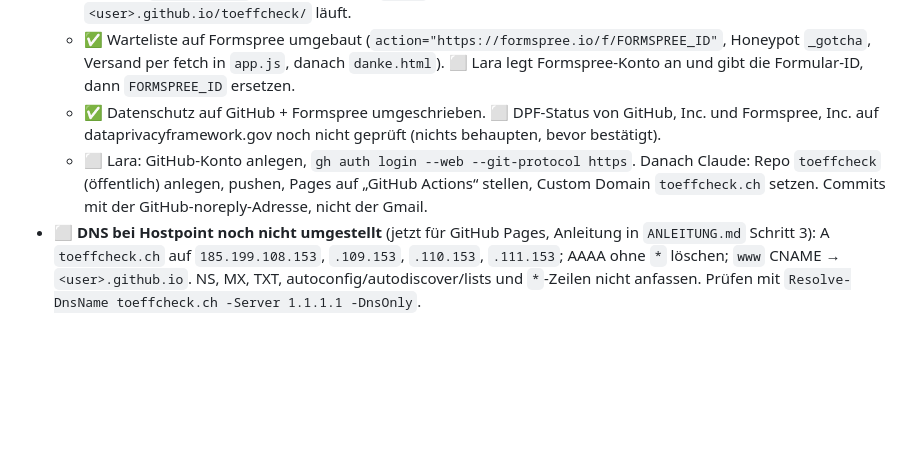
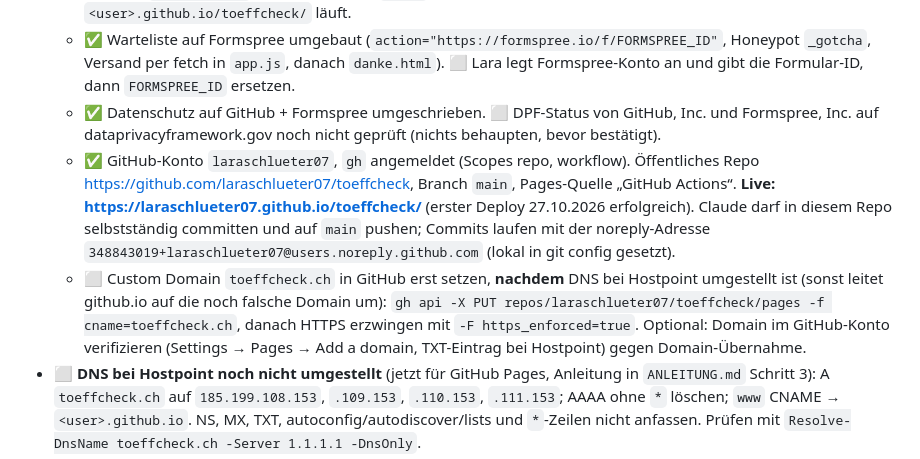
Before and after one commit to laraschlueter07/toeffcheck, a Markdown page: CLAUDE.md, the part around the change. GitHub-like rendering; blank space fills up the shorter version.

Commit message:
Stand: GitHub Pages live

```diff
--- a/CLAUDE.md
+++ b/CLAUDE.md
@@ -33,7 +33,8 @@ Dieses Projekt ist ein **Business-Projekt**, kein Lernprojekt. Nicht unterrichte
   - ✅ Deploy-Workflow `.github/workflows/pages.yml` veröffentlicht `site/` bei Push auf `main` (Pages-Quelle: GitHub Actions). `netlify.toml` gelöscht. Links in `site/` sind relativ, damit die Seite auch unter `<user>.github.io/toeffcheck/` läuft.
   - ✅ Warteliste auf Formspree umgebaut (`action="https://formspree.io/f/FORMSPREE_ID"`, Honeypot `_gotcha`, Versand per fetch in `app.js`, danach `danke.html`). ⬜ Lara legt Formspree-Konto an und gibt die Formular-ID, dann `FORMSPREE_ID` ersetzen.
   - ✅ Datenschutz auf GitHub + Formspree umgeschrieben. ⬜ DPF-Status von GitHub, Inc. und Formspree, Inc. auf dataprivacyframework.gov noch nicht geprüft (nichts behaupten, bevor bestätigt).
-  - ⬜ Lara: GitHub-Konto anlegen, `gh auth login --web --git-protocol https`. Danach Claude: Repo `toeffcheck` (öffentlich) anlegen, pushen, Pages auf „GitHub Actions“ stellen, Custom Domain `toeffcheck.ch` setzen. Commits mit der GitHub-noreply-Adresse, nicht der Gmail.
+  - ✅ GitHub-Konto `laraschlueter07`, `gh` angemeldet (Scopes repo, workflow). Öffentliches Repo https://github.com/laraschlueter07/toeffcheck, Branch `main`, Pages-Quelle „GitHub Actions“. **Live: https://laraschlueter07.github.io/toeffcheck/** (erster Deploy 27.10.2026 erfolgreich). Claude darf in diesem Repo selbstständig committen und auf `main` pushen; Commits laufen mit der noreply-Adresse `348843019+laraschlueter07@users.noreply.github.com` (lokal in git config gesetzt).
+  - ⬜ Custom Domain `toeffcheck.ch` in GitHub erst setzen, **nachdem** DNS bei Hostpoint umgestellt ist (sonst leitet github.io auf die noch falsche Domain um): `gh api -X PUT repos/laraschlueter07/toeffcheck/pages -f cname=toeffcheck.ch`, danach HTTPS erzwingen mit `-F https_enforced=true`. Optional: Domain im GitHub-Konto verifizieren (Settings → Pages → Add a domain, TXT-Eintrag bei Hostpoint) gegen Domain-Übernahme.
 - ⬜ **DNS bei Hostpoint noch nicht umgestellt** (jetzt für GitHub Pages, Anleitung in `ANLEITUNG.md` Schritt 3): A `toeffcheck.ch` auf `185.199.108.153`, `.109.153`, `.110.153`, `.111.153`; AAAA ohne `*` löschen; `www` CNAME → `<user>.github.io`. NS, MX, TXT, autoconfig/autodiscover/lists und `*`-Zeilen nicht anfassen. Prüfen mit `Resolve-DnsName toeffcheck.ch -Server 1.1.1.1 -DnsOnly`.
 - ⬜ Netlify erst abbauen, wenn GitHub Pages + Domain + Warteliste laufen (vorher allfällige Netlify-Formulareinträge exportieren). In Netlify steht `toeffcheck.ch` noch als Custom Domain.
 
```
